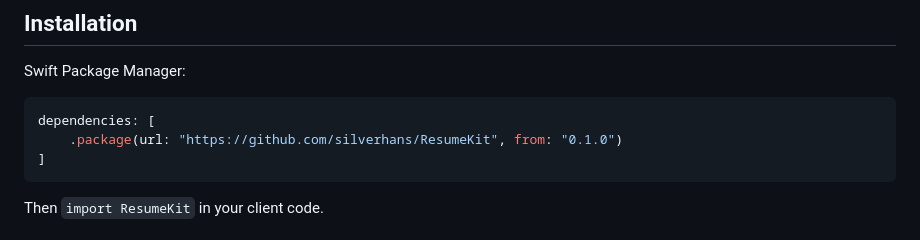
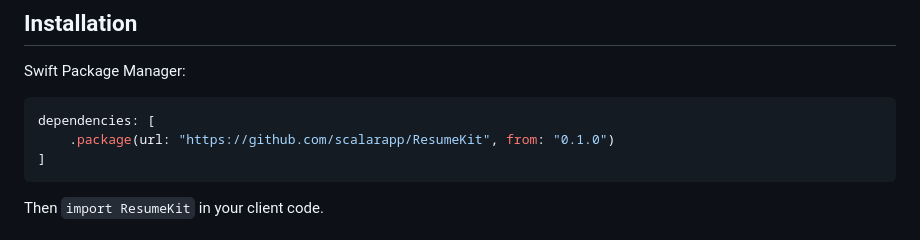
Before and after one commit to scalarapp/ResumeKit, a Markdown page: README.md, the part around the change. Rendered like a GitHub page.

Commit message:
Update canonical repo URL to scalarapp/ResumeKit
After transferring the repo from silverhans to the scalarapp
organization, point the Installation example at the canonical URL.
The old silverhans/ResumeKit redirect continues to work but SPM's
Package.resolved stores the URL verbatim, so new adopters should
pick up the org URL from the start.

````diff
--- a/README.md
+++ b/README.md
@@ -83,7 +83,7 @@ Swift Package Manager:
 
 ```swift
 dependencies: [
-    .package(url: "https://github.com/silverhans/ResumeKit", from: "0.1.0")
+    .package(url: "https://github.com/scalarapp/ResumeKit", from: "0.1.0")
 ]
 ```
 
````
